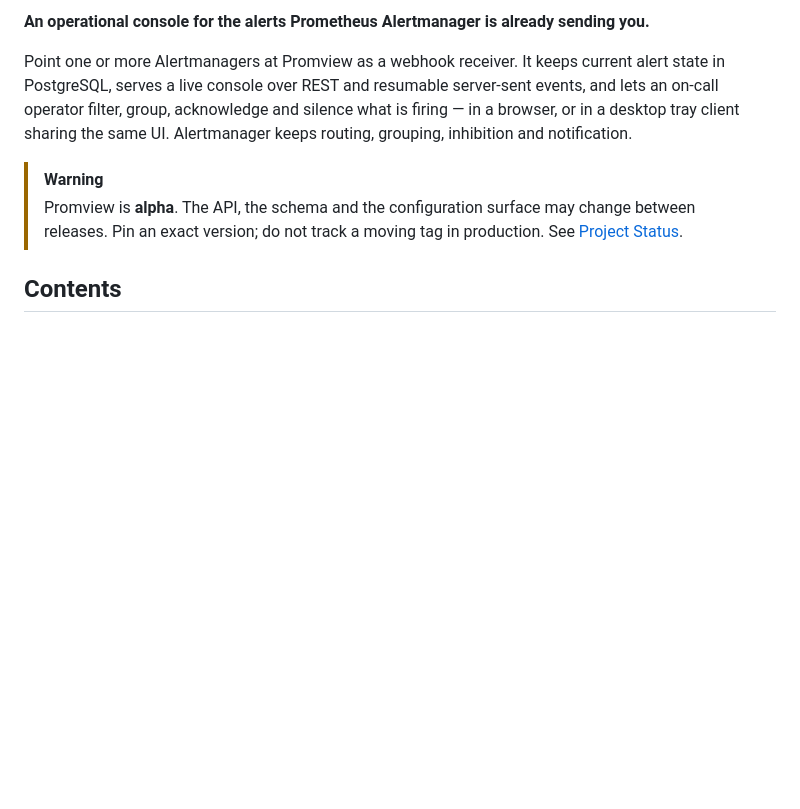
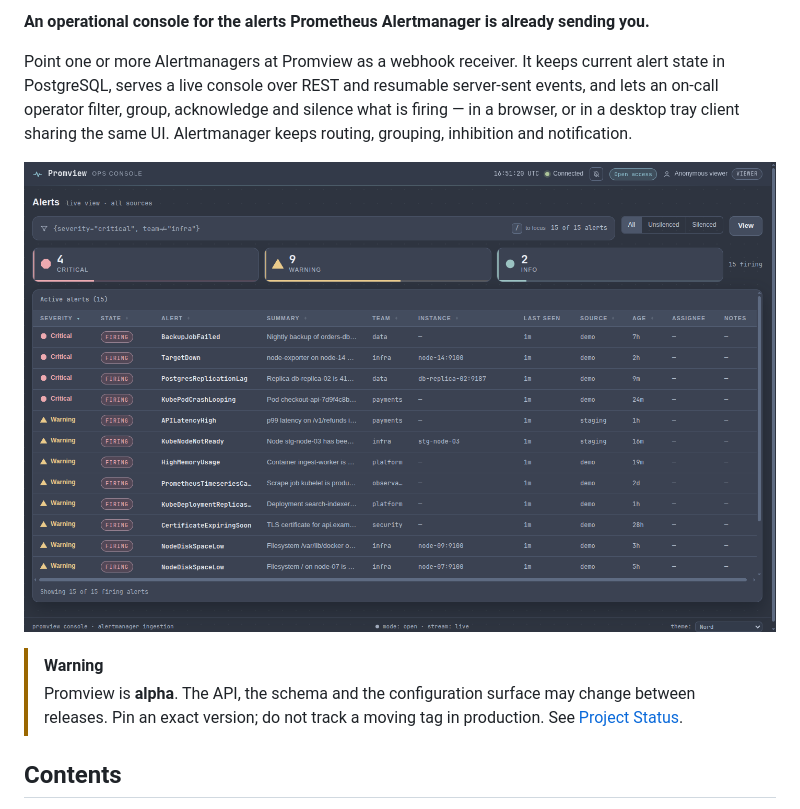
Before and after one commit to cropalato/promview, a Markdown page: README.md, the part around the change. GitHub-like rendering; pictures changed too: docs/images/console.png (added); blank space fills up the shorter version.

```diff
--- a/README.md
+++ b/README.md
@@ -12,6 +12,8 @@ current alert state in PostgreSQL, serves a live console over REST and resumable
 server-sent events, and lets an on-call operator filter, group, acknowledge and
 silence what is firing — in a browser, or in a desktop tray client sharing the
 same UI. Alertmanager keeps routing, grouping, inhibition and notification.
+
+![The Promview console showing fifteen firing alerts from two Alertmanager sources, sorted by severity with four criticals at the top, above columns for state, summary, team, instance, age and source](docs/images/console.png)
 
 > [!WARNING]
 > Promview is **alpha**. The API, the schema and the configuration surface may
```
Also changed, not shown: CHANGELOG.md (+1 -0 lines).
